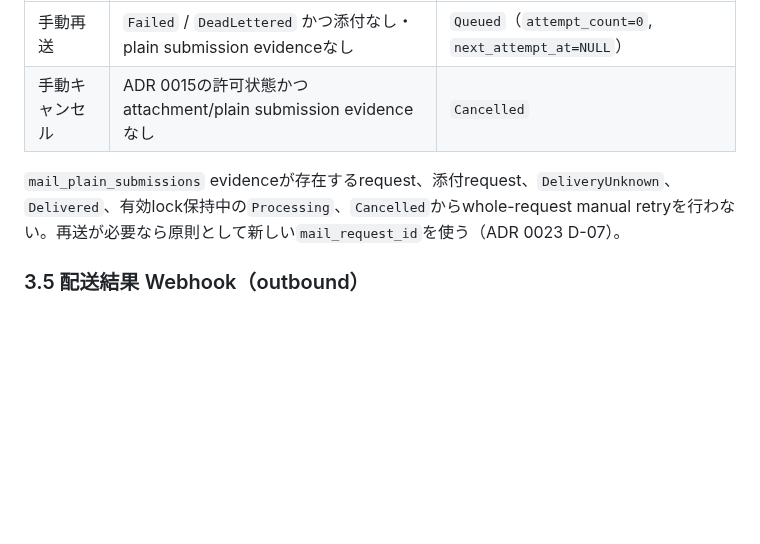
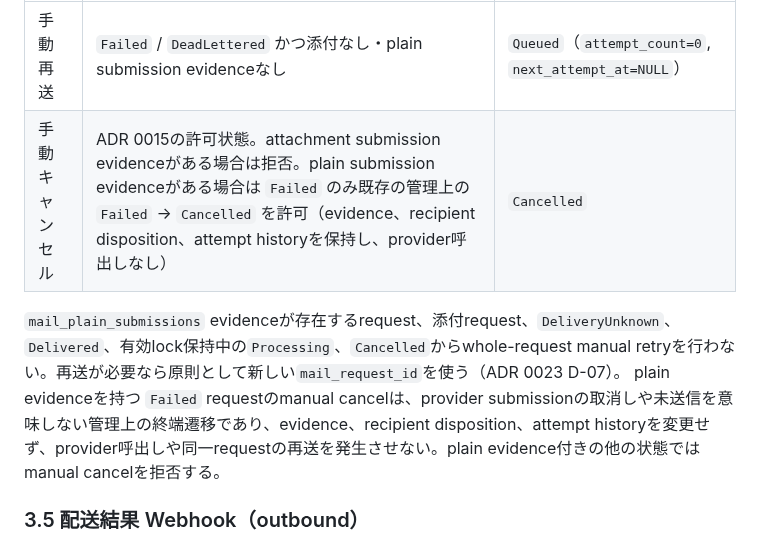
Before and after one commit to kooiei-in4a/amane-mailer, a Markdown page: docs/service-spec.md, the part around the change. GitHub-like rendering; blank space fills up the shorter version.

Commit message:
docs: align manual cancel release boundary

```diff
--- a/docs/service-spec.md
+++ b/docs/service-spec.md
@@ -338,9 +338,10 @@ provider invocation前にplain requestでは `mail_plain_submissions.Started`、
 | 操作 | 許可境界 | 遷移先 |
 |---|---|---|
 | 手動再送 | `Failed` / `DeadLettered` かつ添付なし・plain submission evidenceなし | `Queued`（`attempt_count=0`, `next_attempt_at=NULL`） |
-| 手動キャンセル | ADR 0015の許可状態かつattachment/plain submission evidenceなし | `Cancelled` |
+| 手動キャンセル | ADR 0015の許可状態。attachment submission evidenceがある場合は拒否。plain submission evidenceがある場合は `Failed` のみ既存の管理上の `Failed` → `Cancelled` を許可（evidence、recipient disposition、attempt historyを保持し、provider呼出しなし） | `Cancelled` |
 
 `mail_plain_submissions` evidenceが存在するrequest、添付request、`DeliveryUnknown`、`Delivered`、有効lock保持中の`Processing`、`Cancelled`からwhole-request manual retryを行わない。再送が必要なら原則として新しい`mail_request_id`を使う（ADR 0023 D-07）。
+plain evidenceを持つ `Failed` requestのmanual cancelは、provider submissionの取消しや未送信を意味しない管理上の終端遷移であり、evidence、recipient disposition、attempt historyを変更せず、provider呼出しや同一requestの再送を発生させない。plain evidence付きの他の状態ではmanual cancelを拒否する。
 
 ### 3.5 配送結果 Webhook（outbound）
 
```
Also changed, not shown: docs/releases/v1.3.0.md (+9 -3 lines), docs/service-spec.en.md (+2 -1 lines).
